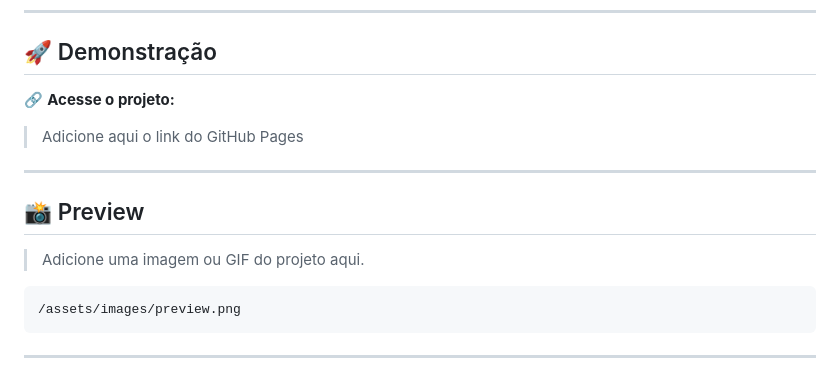
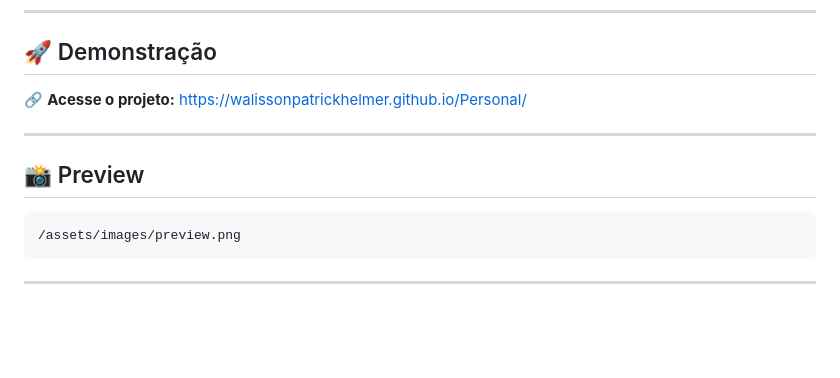
Before and after one commit to WalissonPatrickHelmer/Personal, a Markdown page: README.md, the part around the change. GitHub-like rendering; blank space fills up the shorter version.

Commit message:
readme up

````diff
--- a/README.md
+++ b/README.md
@@ -9,13 +9,12 @@ O projeto foi construído utilizando apenas **HTML5**, **CSS3** e **JavaScript**
 ## 🚀 Demonstração
 
 🔗 **Acesse o projeto:**
-> Adicione aqui o link do GitHub Pages
+https://walissonpatrickhelmer.github.io/Personal/
 
 ---
 
 ## 📸 Preview
 
-> Adicione uma imagem ou GIF do projeto aqui.
 
 ```md
 /assets/images/preview.png
````
Also changed, not shown: assets/img/preview.png (added).
